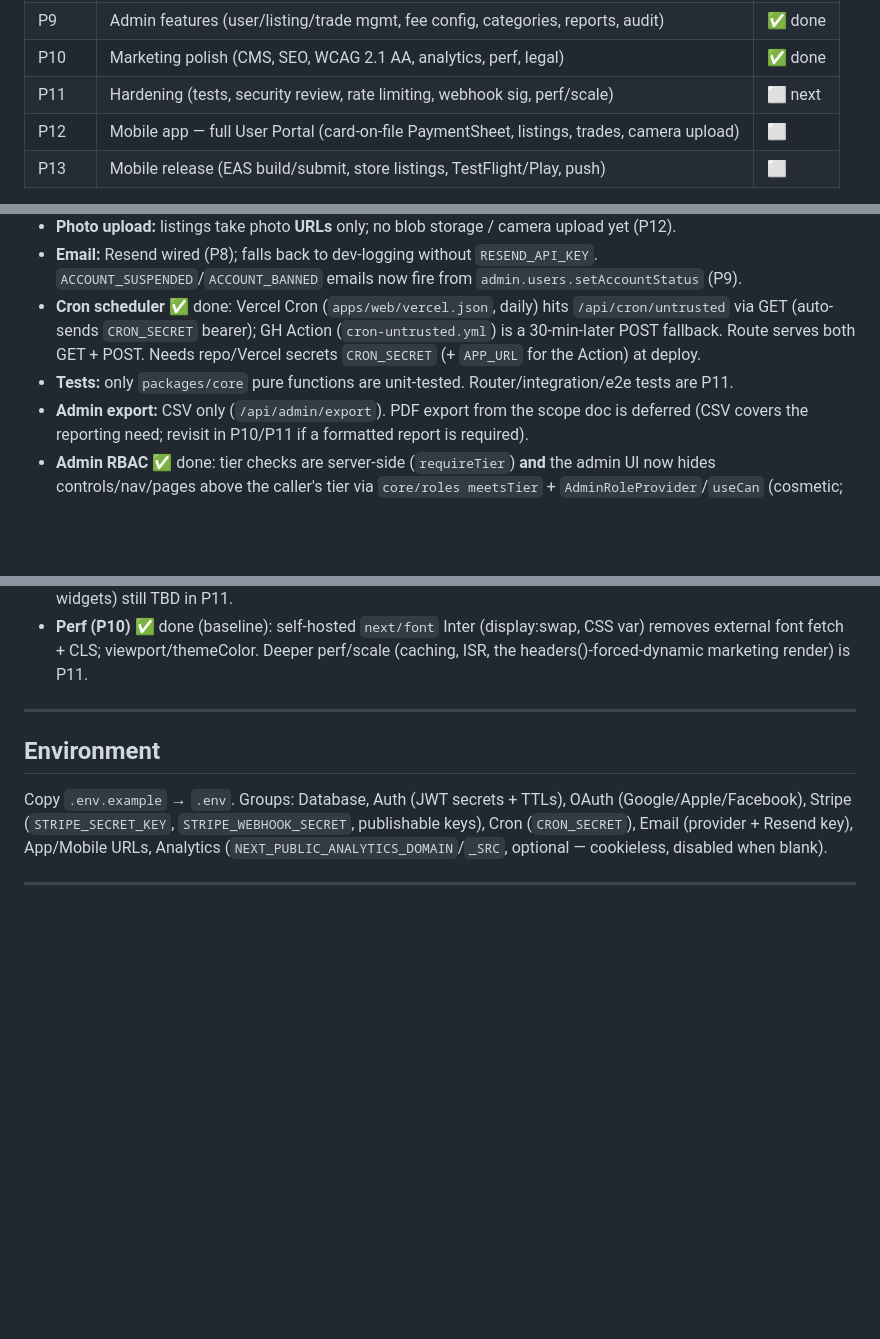
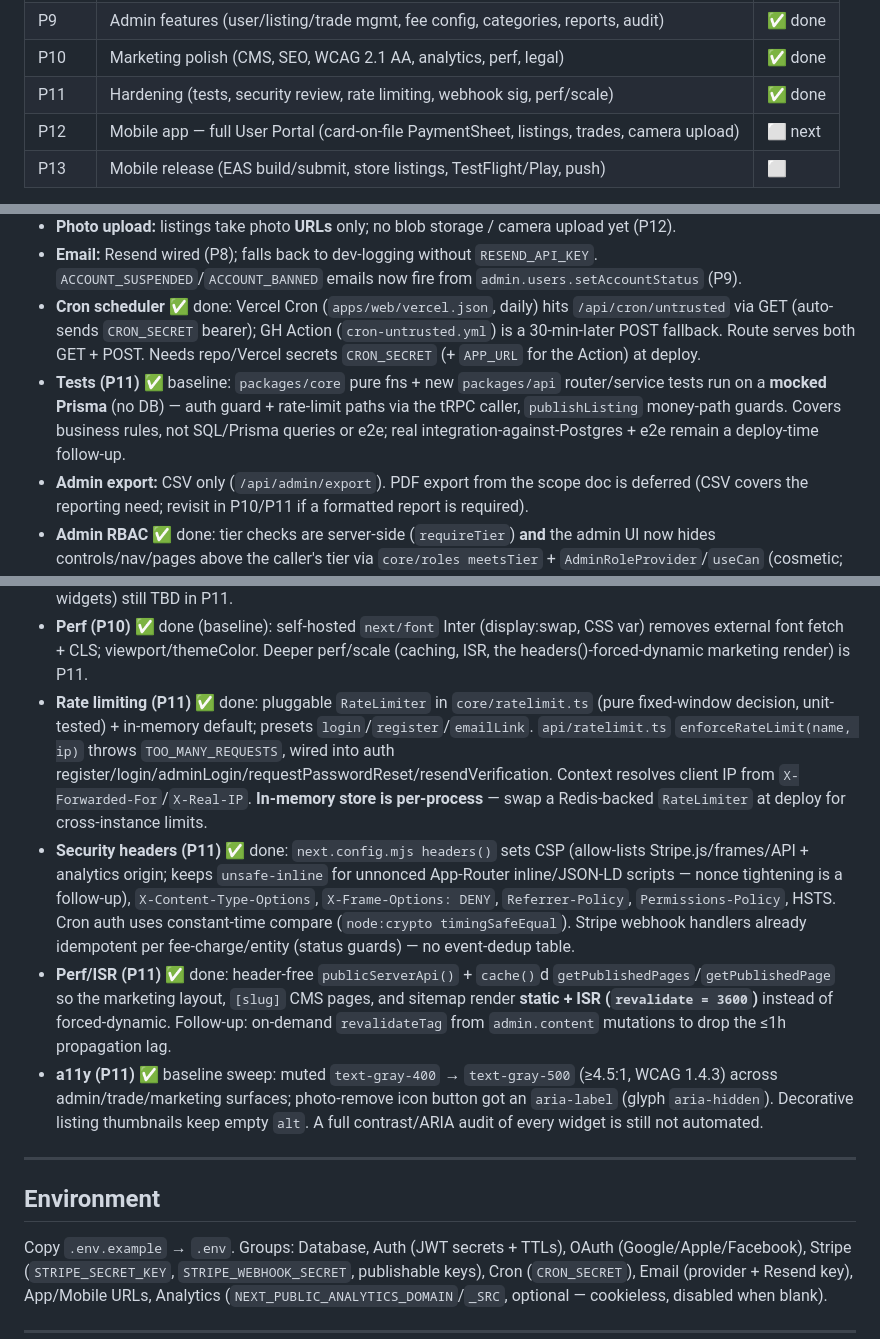
Before and after one commit to MichelFayad/garage-sale, a Markdown page: CLAUDE.md, 3 parts joined by grey strips. Rendered like a GitHub page; blank space fills up the shorter version.

Commit message:
P11(6): mark P11 done in CLAUDE.md, record hardening deferred items
Phase table P11 -> done, P12 -> next. Add deferred-item entries for rate
limiting (per-process caveat), security headers/CSP + constant-time cron auth,
perf ISR for CMS routes, and the a11y contrast/aria baseline. Update the Tests
entry to note the mocked-Prisma api router suites.

Co-Authored-By: Claude Opus 4.8 <noreply@anthropic.com>

```diff
--- a/CLAUDE.md
+++ b/CLAUDE.md
@@ -85,8 +85,8 @@ CI (`.github/workflows/ci.yml`) runs typecheck + lint + test on **Node 22** (pnp
 | P8    | Email notifications (Resend provider + all trade/trust triggers wired)                     | ✅ done |
 | P9    | Admin features (user/listing/trade mgmt, fee config, categories, reports, audit)           | ✅ done |
 | P10   | Marketing polish (CMS, SEO, WCAG 2.1 AA, analytics, perf, legal)                           | ✅ done |
-| P11   | Hardening (tests, security review, rate limiting, webhook sig, perf/scale)                 | ⬜ next |
-| P12   | Mobile app — full User Portal (card-on-file PaymentSheet, listings, trades, camera upload) | ⬜      |
+| P11   | Hardening (tests, security review, rate limiting, webhook sig, perf/scale)                 | ✅ done |
+| P12   | Mobile app — full User Portal (card-on-file PaymentSheet, listings, trades, camera upload) | ⬜ next |
 | P13   | Mobile release (EAS build/submit, store listings, TestFlight/Play, push)                   | ⬜      |
 
 > **API-first:** P4–P9 build features against `packages/api`; web + mobile both consume them. Admin (P9) lives under `appRouter.admin` (sub-routers users/listings/trades/fee/categories/reports/flags/settings/admins/audit), gated by `adminProcedure` + `requireTier` role tiers (SUPPORT < OPERATIONS < SUPER). Every admin mutation writes an `AuditLog` row via `audit()`. CSV export is a Node route handler (`/api/admin/export`), not tRPC.
@@ -97,7 +97,7 @@ CI (`.github/workflows/ci.yml`) runs typecheck + lint + test on **Node 22** (pnp
 - **Photo upload:** listings take photo **URLs** only; no blob storage / camera upload yet (P12).
 - **Email:** Resend wired (P8); falls back to dev-logging without `RESEND_API_KEY`. `ACCOUNT_SUSPENDED`/`ACCOUNT_BANNED` emails now fire from `admin.users.setAccountStatus` (P9).
 - **Cron scheduler** ✅ done: Vercel Cron (`apps/web/vercel.json`, daily) hits `/api/cron/untrusted` via GET (auto-sends `CRON_SECRET` bearer); GH Action (`cron-untrusted.yml`) is a 30-min-later POST fallback. Route serves both GET + POST. Needs repo/Vercel secrets `CRON_SECRET` (+ `APP_URL` for the Action) at deploy.
-- **Tests:** only `packages/core` pure functions are unit-tested. Router/integration/e2e tests are P11.
+- **Tests (P11)** ✅ baseline: `packages/core` pure fns + new `packages/api` router/service tests run on a **mocked Prisma** (no DB) — auth guard + rate-limit paths via the tRPC caller, `publishListing` money-path guards. Covers business rules, not SQL/Prisma queries or e2e; real integration-against-Postgres + e2e remain a deploy-time follow-up.
 - **Admin export:** CSV only (`/api/admin/export`). PDF export from the scope doc is deferred (CSV covers the reporting need; revisit in P10/P11 if a formatted report is required).
 - **Admin RBAC** ✅ done: tier checks are server-side (`requireTier`) **and** the admin UI now hides controls/nav/pages above the caller's tier via `core/roles meetsTier` + `AdminRoleProvider`/`useCan` (cosmetic; server still enforces).
 - **CMS (P10)** ✅ done: DB-backed `ContentPage` (DRAFT/PUBLISHED, slug-unique, Markdown body) + migration. Public `content` router (`bySlug`/`published`); `admin.content` CRUD (OPERATIONS) with audit. Web: server tRPC caller (`lib/server.ts`), safe Markdown renderer (`lib/markdown.tsx`, React nodes — no `dangerouslySetInnerHTML`), dynamic `/(marketing)/[slug]`, footer + sitemap list published pages, admin Content editor. Terms/Privacy/Cookies seeded PUBLISHED (legal templates — counsel review before prod).
@@ -105,6 +105,10 @@ CI (`.github/workflows/ci.yml`) runs typecheck + lint + test on **Node 22** (pnp
 - **Analytics (P10)** ✅ done: cookieless Plausible-compatible script loads only when `NEXT_PUBLIC_ANALYTICS_DOMAIN` set (no-op otherwise); `lib/analytics.ts` `track()` (no PII); Signup event on register.
 - **a11y (P10)** ✅ done: skip-links + focusable `<main id="main-content">` in all 3 shells, global `:focus-visible`, labelled nav landmarks, `role=alert/status` form messages. Full audit (contrast sweep, ARIA on all interactive widgets) still TBD in P11.
 - **Perf (P10)** ✅ done (baseline): self-hosted `next/font` Inter (display:swap, CSS var) removes external font fetch + CLS; viewport/themeColor. Deeper perf/scale (caching, ISR, the headers()-forced-dynamic marketing render) is P11.
+- **Rate limiting (P11)** ✅ done: pluggable `RateLimiter` in `core/ratelimit.ts` (pure fixed-window decision, unit-tested) + in-memory default; presets `login`/`register`/`emailLink`. `api/ratelimit.ts` `enforceRateLimit(name, ip)` throws `TOO_MANY_REQUESTS`, wired into auth register/login/adminLogin/requestPasswordReset/resendVerification. Context resolves client IP from `X-Forwarded-For`/`X-Real-IP`. **In-memory store is per-process** — swap a Redis-backed `RateLimiter` at deploy for cross-instance limits.
+- **Security headers (P11)** ✅ done: `next.config.mjs headers()` sets CSP (allow-lists Stripe.js/frames/API + analytics origin; keeps `unsafe-inline` for unnonced App-Router inline/JSON-LD scripts — nonce tightening is a follow-up), `X-Content-Type-Options`, `X-Frame-Options: DENY`, `Referrer-Policy`, `Permissions-Policy`, HSTS. Cron auth uses constant-time compare (`node:crypto timingSafeEqual`). Stripe webhook handlers already idempotent per fee-charge/entity (status guards) — no event-dedup table.
+- **Perf/ISR (P11)** ✅ done: header-free `publicServerApi()` + `cache()`d `getPublishedPages`/`getPublishedPage` so the marketing layout, `[slug]` CMS pages, and sitemap render **static + ISR (`revalidate = 3600`)** instead of forced-dynamic. Follow-up: on-demand `revalidateTag` from `admin.content` mutations to drop the ≤1h propagation lag.
+- **a11y (P11)** ✅ baseline sweep: muted `text-gray-400` → `text-gray-500` (≥4.5:1, WCAG 1.4.3) across admin/trade/marketing surfaces; photo-remove icon button got an `aria-label` (glyph `aria-hidden`). Decorative listing thumbnails keep empty `alt`. A full contrast/ARIA audit of every widget is still not automated.
 
 ---
 
```
